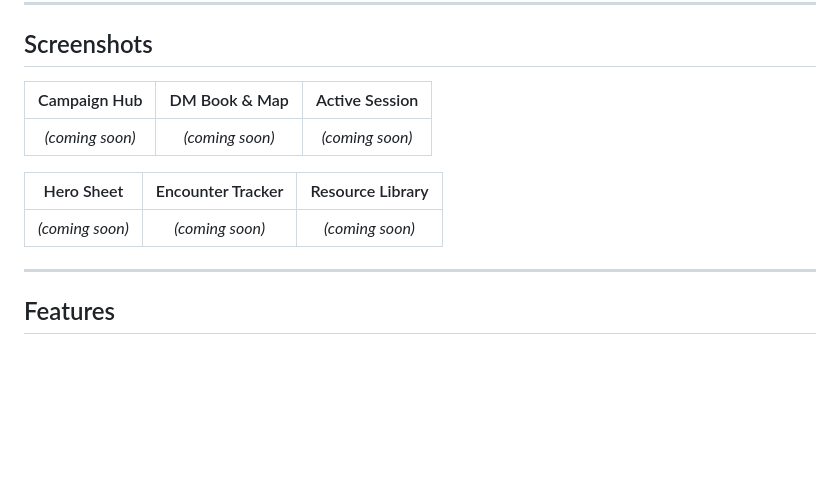
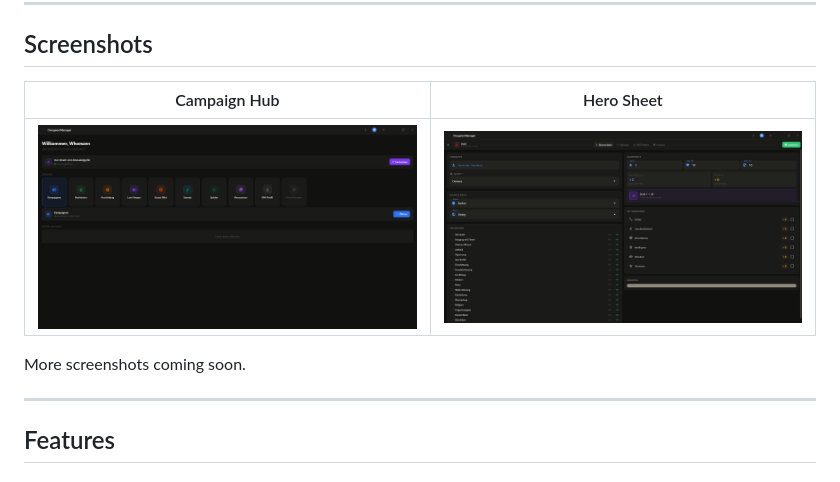
Before and after one commit to Emperator400/DungenManager, a Markdown page: README.md, the part around the change. GitHub-like rendering; pictures changed too: docs/screenshots/campaign_hub.png (added), docs/screenshots/herro_sheet.png (added); blank space fills up the shorter version.

```diff
--- a/README.md
+++ b/README.md
@@ -18,13 +18,11 @@ DungenManager is a digital toolbox for Dungeon Masters running D&D 5e campaigns.
 
 ## Screenshots
 
-| Campaign Hub | DM Book & Map | Active Session |
-|:---:|:---:|:---:|
-| *(coming soon)* | *(coming soon)* | *(coming soon)* |
+| Campaign Hub | Hero Sheet |
+|:---:|:---:|
+| ![Campaign Hub](docs/screenshots/campaign_hub.png) | ![Hero Sheet](docs/screenshots/herro_sheet.png) |
 
-| Hero Sheet | Encounter Tracker | Resource Library |
-|:---:|:---:|:---:|
-| *(coming soon)* | *(coming soon)* | *(coming soon)* |
+More screenshots coming soon.
 
 ---
 
```
Also changed, not shown: 1 other file.
